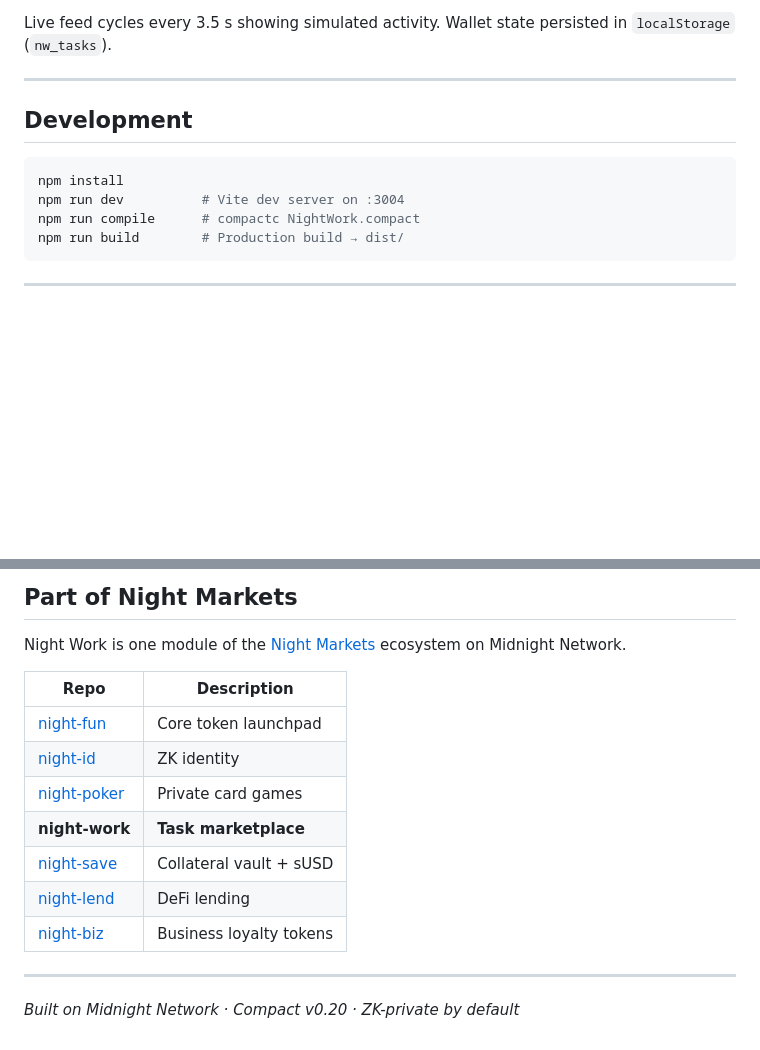
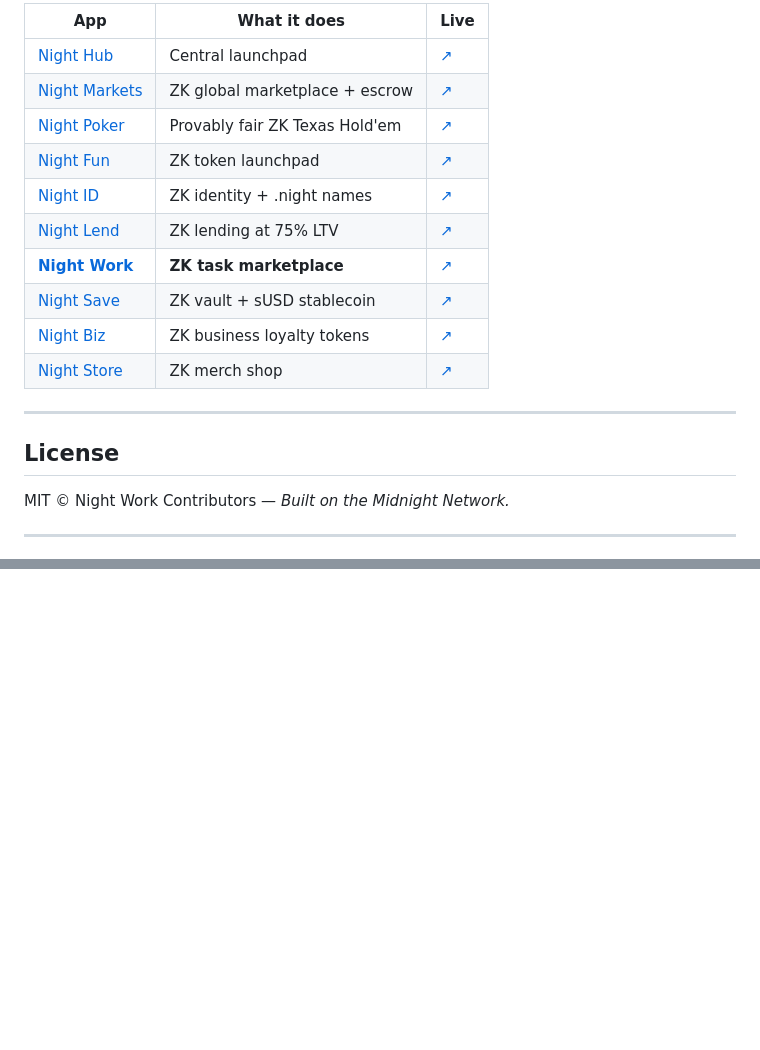
Before and after one commit to kingmunz1994-lgtm/night-work, a Markdown page: README.md, 2 parts joined by grey strips. GitHub-like rendering; blank space fills up the shorter version.

````diff
--- a/README.md
+++ b/README.md
@@ -76,16 +150,22 @@ public/
 
-Live feed cycles every 3.5 s showing simulated activity. Wallet state persisted in `localStorage` (`nw_tasks`).
+| App | What it does | Live |
+|---|---|---|
+| [Night Hub](https://github.com/kingmunz1994-lgtm/night-hub) | Central launchpad | [↗](https://kingmunz1994-lgtm.github.io/night-hub/) |
+| [Night Markets](https://github.com/kingmunz1994-lgtm/night-markets) | ZK global marketplace + escrow | [↗](https://kingmunz1994-lgtm.github.io/night-markets/) |
+| [Night Poker](https://github.com/kingmunz1994-lgtm/night-poker) | Provably fair ZK Texas Hold'em | [↗](https://kingmunz1994-lgtm.github.io/night-poker/) |
+| [Night Fun](https://github.com/kingmunz1994-lgtm/night-fun) | ZK token launchpad | [↗](https://kingmunz1994-lgtm.github.io/night-fun/) |
+| [Night ID](https://github.com/kingmunz1994-lgtm/night-id) | ZK identity + .night names | [↗](https://kingmunz1994-lgtm.github.io/night-id/) |
+| [Night Lend](https://github.com/kingmunz1994-lgtm/night-lend) | ZK lending at 75% LTV | [↗](https://kingmunz1994-lgtm.github.io/night-lend/) |
+| [**Night Work**](https://github.com/kingmunz1994-lgtm/night-work) | **ZK task marketplace** | [↗](https://kingmunz1994-lgtm.github.io/night-work/) |
+| [Night Save](https://github.com/kingmunz1994-lgtm/night-save) | ZK vault + sUSD stablecoin | [↗](https://kingmunz1994-lgtm.github.io/night-save/) |
+| [Night Biz](https://github.com/kingmunz1994-lgtm/night-biz) | ZK business loyalty tokens | [↗](https://kingmunz1994-lgtm.github.io/night-biz/) |
+| [Night Store](https://github.com/kingmunz1994-lgtm/night-store) | ZK merch shop | [↗](https://kingmunz1994-lgtm.github.io/night-store/) |
 
 ---
 
-## Development
+## License
 
-```bash
-npm install
-npm run dev          # Vite dev server on :3004
-npm run compile      # compactc NightWork.compact
-npm run build        # Production build → dist/
-```
+MIT © Night Work Contributors — *Built on the Midnight Network.*
 
 ---
 
@@ -97,18 +177,2 @@ GitHub Pages via `.github/workflows/pages.yml`. Push to `main` → `public/` ser
 
-## Part of Night Markets
-
-Night Work is one module of the [Night Markets](https://github.com/kingmunz1994-lgtm/night-markets) ecosystem on Midnight Network.
-
-| Repo | Description |
-|------|-------------|
-| [night-fun](https://github.com/kingmunz1994-lgtm/night-fun) | Core token launchpad |
-| [night-id](https://github.com/kingmunz1994-lgtm/night-id) | ZK identity |
-| [night-poker](https://github.com/kingmunz1994-lgtm/night-poker) | Private card games |
-| **night-work** | **Task marketplace** |
-| [night-save](https://github.com/kingmunz1994-lgtm/night-save) | Collateral vault + sUSD |
-| [night-lend](https://github.com/kingmunz1994-lgtm/night-lend) | DeFi lending |
-| [night-biz](https://github.com/kingmunz1994-lgtm/night-biz) | Business loyalty tokens |
-
----
-
-*Built on Midnight Network · Compact v0.20 · ZK-private by default*
+</div>
````
Also changed, not shown: other parts of README.md (+112 -38 lines).
